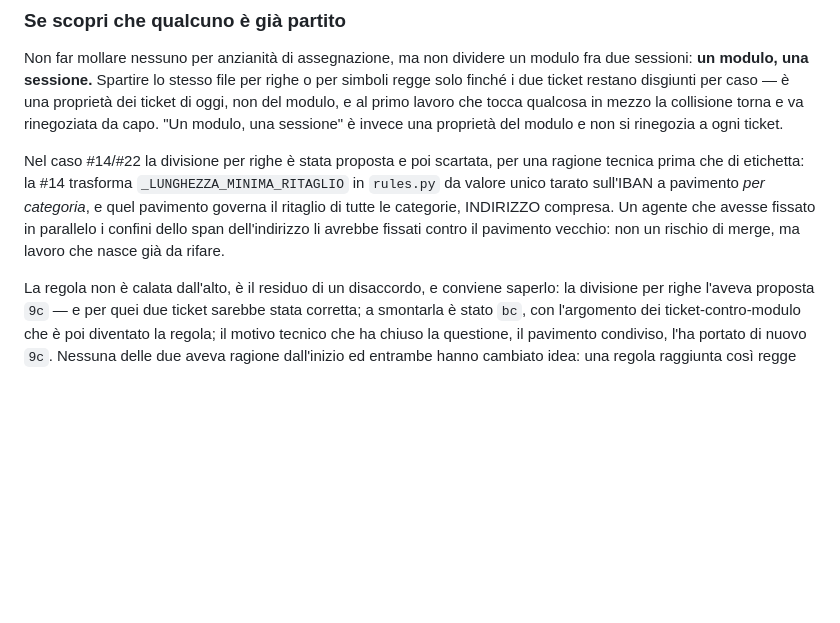
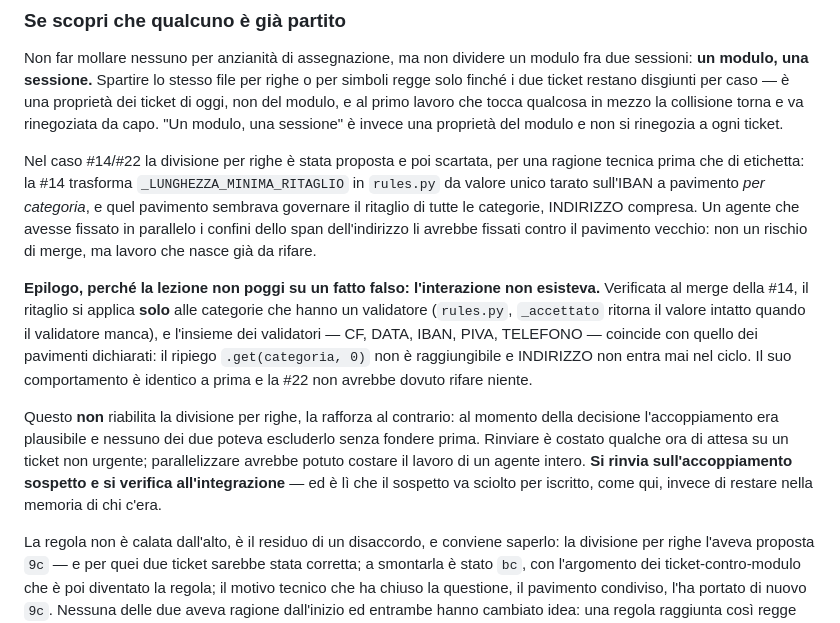
Before and after one commit to ele0538/CryptoCustode, a Markdown page: docs/agents/issue-tracker.md, the part around the change. Rendered like a GitHub page; blank space fills up the shorter version.

Commit message:
docs: l'interazione che ha fatto rinviare la #22 non esisteva, e la regola regge meglio
La sezione diceva che il pavimento per categoria governa il ritaglio di tutte le
categorie, INDIRIZZO compresa. È ciò che credevo quando l'ho segnalato, ed è
falso: verificato al merge della #14, il ritaglio si applica solo alle categorie
con validatore, e l'insieme dei validatori coincide con quello dei pavimenti
dichiarati. INDIRIZZO non ha validatore e non entra mai nel ciclo.

Lasciare scritto il fatto falso sarebbe stato lo stesso difetto della #21, in un
documento che quel difetto pretende di insegnare a evitare.

La decisione di rinviare resta giusta e l'epilogo la rafforza: al momento di
deciderla l'accoppiamento era plausibile e nessuno poteva escluderlo senza fondere
prima. Rinviare è costato attesa su un ticket non urgente, parallelizzare avrebbe
potuto costare il lavoro di un agente. Si rinvia sull'accoppiamento sospetto e si
verifica all'integrazione.

Co-Authored-By: Claude Opus 5 (1M context) <noreply@anthropic.com>

```diff
--- a/docs/agents/issue-tracker.md
+++ b/docs/agents/issue-tracker.md
@@ -192,9 +192,24 @@ proprietà del modulo e non si rinegozia a ogni ticket.
 Nel caso #14/#22 la divisione per righe è stata proposta e poi scartata, per una ragione
 tecnica prima che di etichetta: la #14 trasforma `_LUNGHEZZA_MINIMA_RITAGLIO` in
 `rules.py` da valore unico tarato sull'IBAN a pavimento *per categoria*, e quel pavimento
-governa il ritaglio di tutte le categorie, INDIRIZZO compresa. Un agente che avesse
-fissato in parallelo i confini dello span dell'indirizzo li avrebbe fissati contro il
-pavimento vecchio: non un rischio di merge, ma lavoro che nasce già da rifare.
+sembrava governare il ritaglio di tutte le categorie, INDIRIZZO compresa. Un agente che
+avesse fissato in parallelo i confini dello span dell'indirizzo li avrebbe fissati contro
+il pavimento vecchio: non un rischio di merge, ma lavoro che nasce già da rifare.
+
+**Epilogo, perché la lezione non poggi su un fatto falso: l'interazione non esisteva.**
+Verificata al merge della #14, il ritaglio si applica **solo** alle categorie che hanno un
+validatore (`rules.py`, `_accettato` ritorna il valore intatto quando il validatore manca),
+e l'insieme dei validatori — CF, DATA, IBAN, PIVA, TELEFONO — coincide con quello dei
+pavimenti dichiarati: il ripiego `.get(categoria, 0)` non è raggiungibile e INDIRIZZO non
+entra mai nel ciclo. Il suo comportamento è identico a prima e la #22 non avrebbe dovuto
+rifare niente.
+
+Questo **non** riabilita la divisione per righe, la rafforza al contrario: al momento della
+decisione l'accoppiamento era plausibile e nessuno dei due poteva escluderlo senza fondere
+prima. Rinviare è costato qualche ora di attesa su un ticket non urgente; parallelizzare
+avrebbe potuto costare il lavoro di un agente intero. **Si rinvia sull'accoppiamento
+sospetto e si verifica all'integrazione** — ed è lì che il sospetto va sciolto per
+iscritto, come qui, invece di restare nella memoria di chi c'era.
 
 La regola non è calata dall'alto, è il residuo di un disaccordo, e conviene saperlo:
 la divisione per righe l'aveva proposta `9c` — e per quei due ticket sarebbe stata
```
